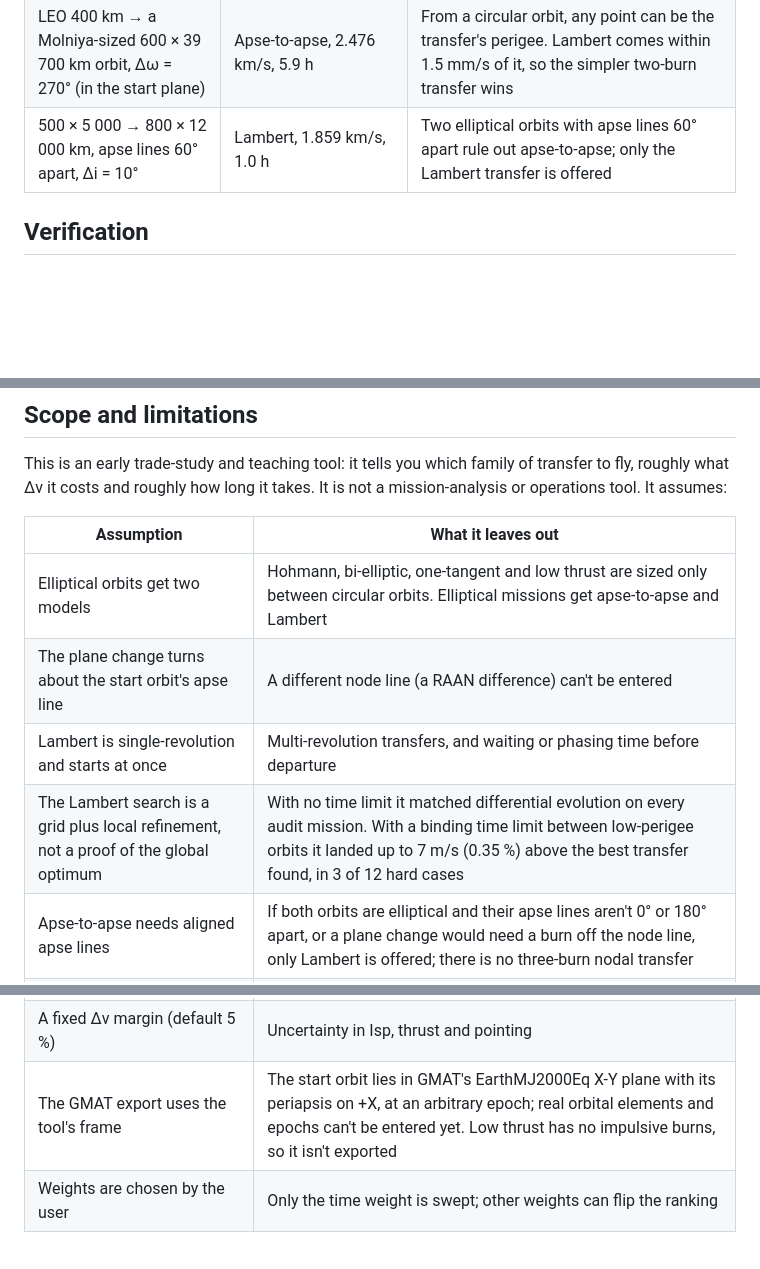
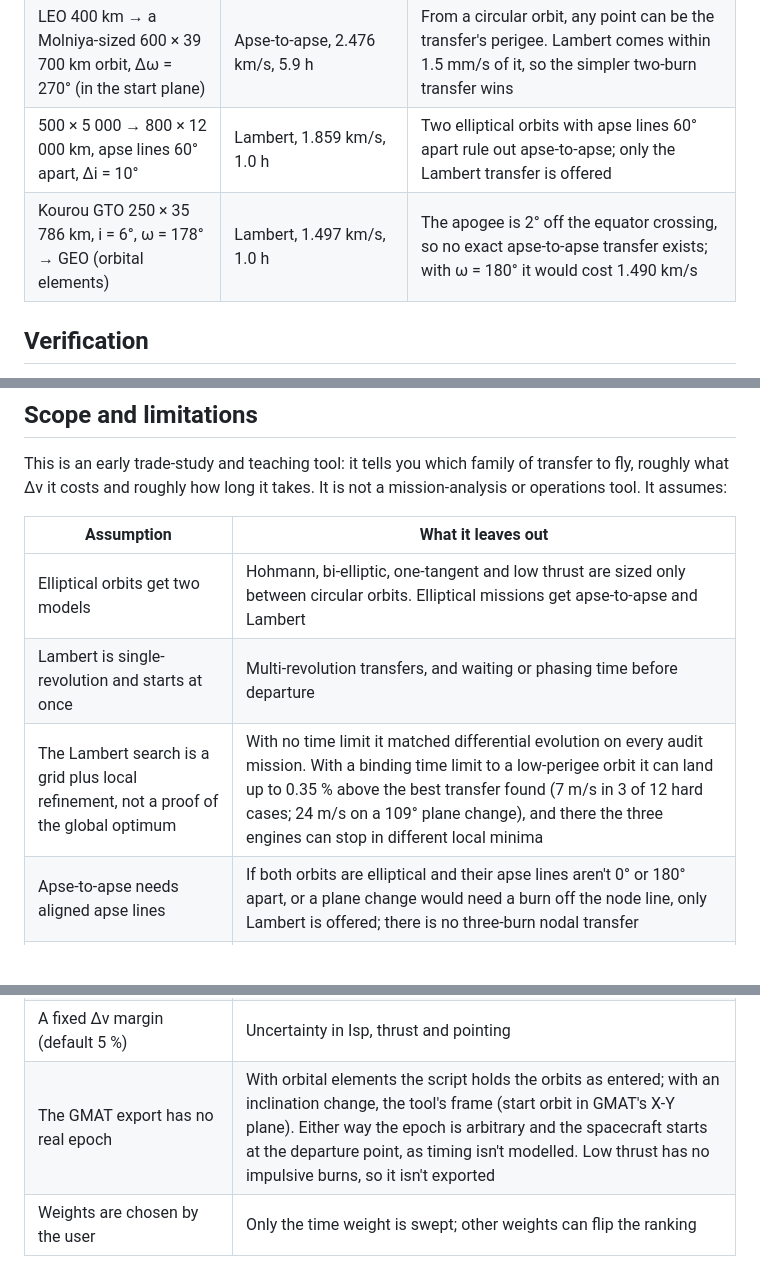
Before and after one commit to satwiksharma01/orbital-manoeuvre-decision-support, a Markdown page: README.md, 3 parts joined by grey strips. GitHub-like rendering; blank space fills up the shorter version.

```diff
--- a/README.md
+++ b/README.md
@@ -29,6 +29,7 @@ Given an initial and a target orbit (circular, or elliptical with a periapsis an
 | GTO 250 × 35 786 km → GEO, Δi = 28.5° | Apse-to-apse: one apogee burn, 1.833 km/s | The burn at apogee both circularises and turns the plane. The Lambert search finds the same 1.833 km/s by coasting to apogee first; NASA GMAT's own targeting agrees to 0.05 mm/s |
 | LEO 400 km → a Molniya-sized 600 × 39 700 km orbit, Δω = 270° (in the start plane) | Apse-to-apse, 2.476 km/s, 5.9 h | From a circular orbit, any point can be the transfer's perigee. Lambert comes within 1.5 mm/s of it, so the simpler two-burn transfer wins |
 | 500 × 5 000 → 800 × 12 000 km, apse lines 60° apart, Δi = 10° | Lambert, 1.859 km/s, 1.0 h | Two elliptical orbits with apse lines 60° apart rule out apse-to-apse; only the Lambert transfer is offered |
+| Kourou GTO 250 × 35 786 km, i = 6°, ω = 178° → GEO (orbital elements) | Lambert, 1.497 km/s, 1.0 h | The apogee is 2° off the equator crossing, so no exact apse-to-apse transfer exists; with ω = 180° it would cost 1.490 km/s |
 
 ## Verification
 
@@ -72,16 +79,15 @@ This is an early trade-study and teaching tool: it tells you which family of tra
 | Assumption | What it leaves out |
 |---|---|
 | Elliptical orbits get two models | Hohmann, bi-elliptic, one-tangent and low thrust are sized only between circular orbits. Elliptical missions get apse-to-apse and Lambert |
-| The plane change turns about the start orbit's apse line | A different node line (a RAAN difference) can't be entered |
 | Lambert is single-revolution and starts at once | Multi-revolution transfers, and waiting or phasing time before departure |
-| The Lambert search is a grid plus local refinement, not a proof of the global optimum | With no time limit it matched differential evolution on every audit mission. With a binding time limit between low-perigee orbits it landed up to 7 m/s (0.35 %) above the best transfer found, in 3 of 12 hard cases |
+| The Lambert search is a grid plus local refinement, not a proof of the global optimum | With no time limit it matched differential evolution on every audit mission. With a binding time limit to a low-perigee orbit it can land up to 0.35 % above the best transfer found (7 m/s in 3 of 12 hard cases; 24 m/s on a 109° plane change), and there the three engines can stop in different local minima |
 | Apse-to-apse needs aligned apse lines | If both orbits are elliptical and their apse lines aren't 0° or 180° apart, or a plane change would need a burn off the node line, only Lambert is offered; there is no three-burn nodal transfer |
 | Two-body gravity | J2 (2.4 m/s on LEO → GEO in GMAT, but RAAN drifts by degrees a day in LEO, which matters for long spirals) and drag below about 500 km |
 | Burns are impulsive, with a gravity-loss estimate | The loss uses Robbins' approximation from the thrust-to-weight input (default 0.5). It matches a fixed-attitude finite burn within 5 % for T/W ≥ 0.2, overestimates a velocity-tracking burn about 2×, and underestimates below T/W ≈ 0.1 |
 | Burn timing is ignored | Phasing, rendezvous and launch windows |
 | Low thrust is Edelbaum at constant acceleration | Power limits, eclipses and acceleration rising as propellant is used. The closed form holds only up to Δi = 114.6° (2 rad), so low thrust isn't offered for larger plane changes |
 | A fixed Δv margin (default 5 %) | Uncertainty in Isp, thrust and pointing |
-| The GMAT export uses the tool's frame | The start orbit lies in GMAT's EarthMJ2000Eq X-Y plane with its periapsis on +X, at an arbitrary epoch; real orbital elements and epochs can't be entered yet. Low thrust has no impulsive burns, so it isn't exported |
+| The GMAT export has no real epoch | With orbital elements the script holds the orbits as entered; with an inclination change, the tool's frame (start orbit in GMAT's X-Y plane). Either way the epoch is arbitrary and the spacecraft starts at the departure point, as timing isn't modelled. Low thrust has no impulsive burns, so it isn't exported |
 | Weights are chosen by the user | Only the time weight is swept; other weights can flip the ranking |
 
 Within these assumptions the results match NASA GMAT (see Verification).
```
Also changed, not shown: other parts of README.md (+10 -4 lines), CHANGELOG.md (+4 -1 lines).
